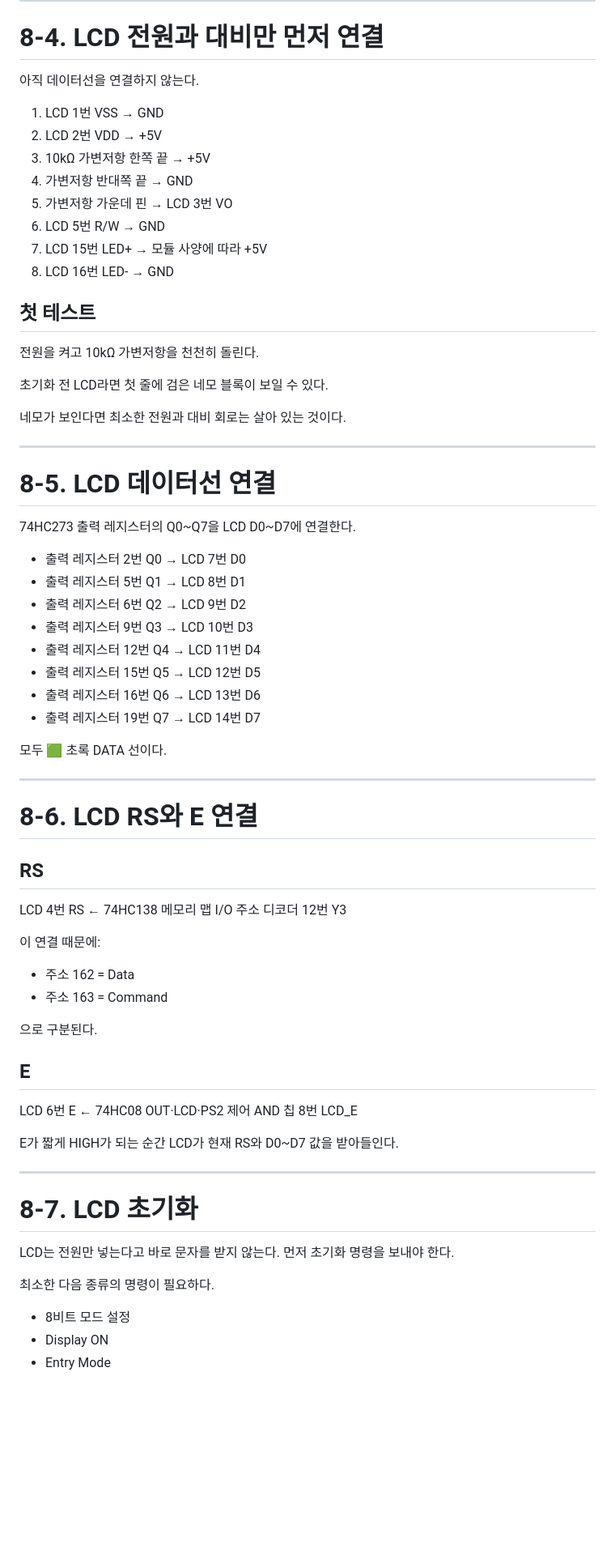
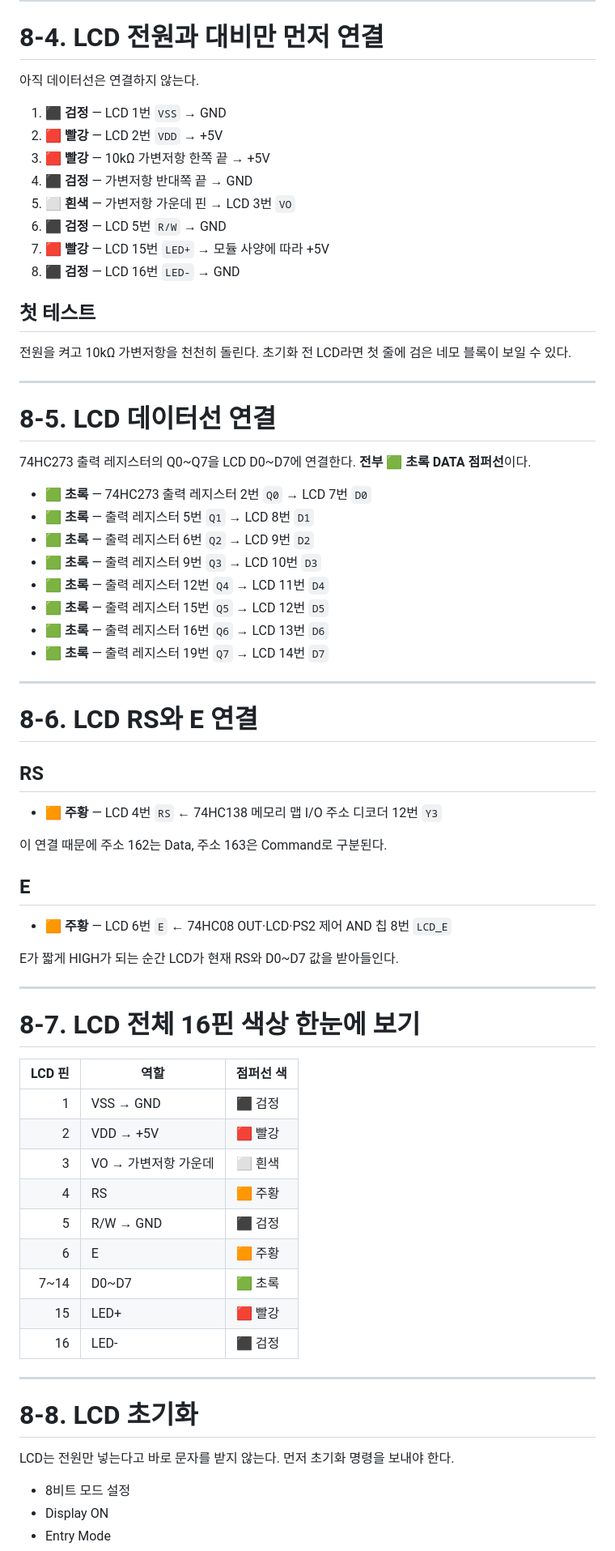
Before and after one commit to hwanghj09/makecomputer, a Markdown page: 단계별 만들기/08_IO_LCD.md, the part around one of its changes. Shown at 81% size. GitHub-like rendering; blank space fills up the shorter version.

```diff
--- a/단계별 만들기/08_IO_LCD.md
+++ b/단계별 만들기/08_IO_LCD.md
@@ -95,41 +93,35 @@ HD44780 호환 20×4 병렬 LCD의 16핀은 다음과 같다.
 
 # 8-4. LCD 전원과 대비만 먼저 연결
 
-아직 데이터선을 연결하지 않는다.
+아직 데이터선은 연결하지 않는다.
 
-1. LCD 1번 VSS → GND
-2. LCD 2번 VDD → +5V
-3. 10kΩ 가변저항 한쪽 끝 → +5V
-4. 가변저항 반대쪽 끝 → GND
-5. 가변저항 가운데 핀 → LCD 3번 VO
-6. LCD 5번 R/W → GND
-7. LCD 15번 LED+ → 모듈 사양에 따라 +5V
-8. LCD 16번 LED- → GND
+1. ⬛ **검정** — LCD 1번 `VSS` → GND
+2. 🟥 **빨강** — LCD 2번 `VDD` → +5V
+3. 🟥 **빨강** — 10kΩ 가변저항 한쪽 끝 → +5V
+4. ⬛ **검정** — 가변저항 반대쪽 끝 → GND
+5. ⬜ **흰색** — 가변저항 가운데 핀 → LCD 3번 `VO`
+6. ⬛ **검정** — LCD 5번 `R/W` → GND
+7. 🟥 **빨강** — LCD 15번 `LED+` → 모듈 사양에 따라 +5V
+8. ⬛ **검정** — LCD 16번 `LED-` → GND
 
 ## 첫 테스트
 
-전원을 켜고 10kΩ 가변저항을 천천히 돌린다.
-
-초기화 전 LCD라면 첫 줄에 검은 네모 블록이 보일 수 있다.
-
-네모가 보인다면 최소한 전원과 대비 회로는 살아 있는 것이다.
+전원을 켜고 10kΩ 가변저항을 천천히 돌린다. 초기화 전 LCD라면 첫 줄에 검은 네모 블록이 보일 수 있다.
 
 ---
 
 # 8-5. LCD 데이터선 연결
 
-74HC273 출력 레지스터의 Q0~Q7을 LCD D0~D7에 연결한다.
+74HC273 출력 레지스터의 Q0~Q7을 LCD D0~D7에 연결한다. **전부 🟩 초록 DATA 점퍼선**이다.
 
-- 출력 레지스터 2번 Q0 → LCD 7번 D0
-- 출력 레지스터 5번 Q1 → LCD 8번 D1
-- 출력 레지스터 6번 Q2 → LCD 9번 D2
-- 출력 레지스터 9번 Q3 → LCD 10번 D3
-- 출력 레지스터 12번 Q4 → LCD 11번 D4
-- 출력 레지스터 15번 Q5 → LCD 12번 D5
-- 출력 레지스터 16번 Q6 → LCD 13번 D6
-- 출력 레지스터 19번 Q7 → LCD 14번 D7
-
-모두 🟩 초록 DATA 선이다.
+- 🟩 **초록** — 74HC273 출력 레지스터 2번 `Q0` → LCD 7번 `D0`
+- 🟩 **초록** — 출력 레지스터 5번 `Q1` → LCD 8번 `D1`
+- 🟩 **초록** — 출력 레지스터 6번 `Q2` → LCD 9번 `D2`
+- 🟩 **초록** — 출력 레지스터 9번 `Q3` → LCD 10번 `D3`
+- 🟩 **초록** — 출력 레지스터 12번 `Q4` → LCD 11번 `D4`
+- 🟩 **초록** — 출력 레지스터 15번 `Q5` → LCD 12번 `D5`
+- 🟩 **초록** — 출력 레지스터 16번 `Q6` → LCD 13번 `D6`
+- 🟩 **초록** — 출력 레지스터 19번 `Q7` → LCD 14번 `D7`
 
 ---
 
@@ -137,28 +129,37 @@ HD44780 호환 20×4 병렬 LCD의 16핀은 다음과 같다.
 
 ## RS
 
-LCD 4번 RS ← 74HC138 메모리 맵 I/O 주소 디코더 12번 Y3
+- 🟧 **주황** — LCD 4번 `RS` ← 74HC138 메모리 맵 I/O 주소 디코더 12번 `Y3`
 
-이 연결 때문에:
-
-- 주소 162 = Data
-- 주소 163 = Command
-
-으로 구분된다.
+이 연결 때문에 주소 162는 Data, 주소 163은 Command로 구분된다.
 
 ## E
 
-LCD 6번 E ← 74HC08 OUT·LCD·PS2 제어 AND 칩 8번 LCD_E
+- 🟧 **주황** — LCD 6번 `E` ← 74HC08 OUT·LCD·PS2 제어 AND 칩 8번 `LCD_E`
 
 E가 짧게 HIGH가 되는 순간 LCD가 현재 RS와 D0~D7 값을 받아들인다.
 
 ---
 
-# 8-7. LCD 초기화
+# 8-7. LCD 전체 16핀 색상 한눈에 보기
+
+| LCD 핀 | 역할 | 점퍼선 색 |
+|---:|---|---|
+| 1 | VSS → GND | ⬛ 검정 |
+| 2 | VDD → +5V | 🟥 빨강 |
+| 3 | VO → 가변저항 가운데 | ⬜ 흰색 |
+| 4 | RS | 🟧 주황 |
+| 5 | R/W → GND | ⬛ 검정 |
+| 6 | E | 🟧 주황 |
+| 7~14 | D0~D7 | 🟩 초록 |
+| 15 | LED+ | 🟥 빨강 |
+| 16 | LED- | ⬛ 검정 |
+
+---
+
+# 8-8. LCD 초기화
 
 LCD는 전원만 넣는다고 바로 문자를 받지 않는다. 먼저 초기화 명령을 보내야 한다.
-
-최소한 다음 종류의 명령이 필요하다.
 
 - 8비트 모드 설정
 - Display ON
```
Also changed, not shown: other parts of 단계별 만들기/08_IO_LCD.md (+47 -48 lines).
